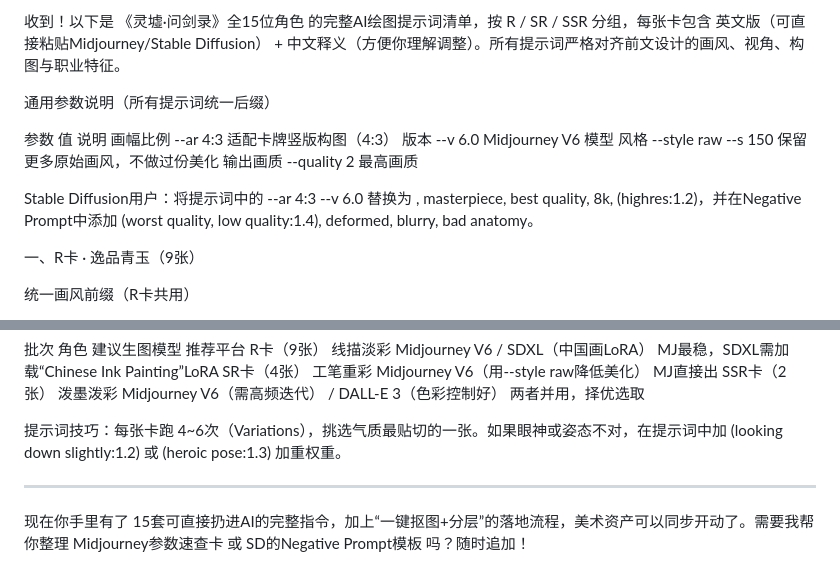
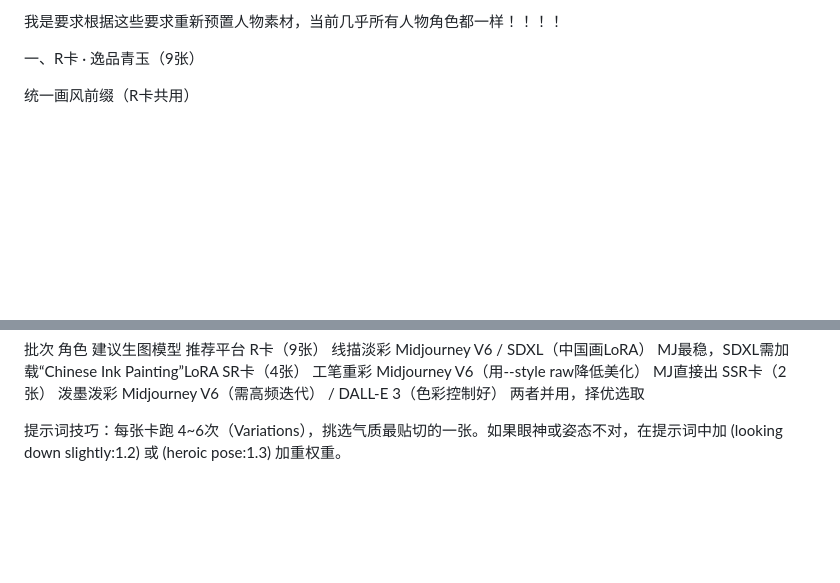
Before and after one commit to SCUT-Mida/playbox, a Markdown page: .ai-tasks/issue-97/context.md, 2 parts joined by grey strips. Drawn GitHub-style; blank space fills up the shorter version.

Commit message:
feat: 🤖 Auto-resolved issue #97 via Claude Code

```diff
--- a/.ai-tasks/issue-97/context.md
+++ b/.ai-tasks/issue-97/context.md
@@ -1,14 +1,4 @@
-收到！以下是 《灵墟·问剑录》全15位角色 的完整AI绘图提示词清单，按 R / SR / SSR 分组，每张卡包含 英文版（可直接粘贴Midjourney/Stable Diffusion） + 中文释义（方便你理解调整）。所有提示词严格对齐前文设计的画风、视角、构图与职业特征。
-
-通用参数说明（所有提示词统一后缀）
-
-参数 值 说明
-画幅比例 --ar 4:3 适配卡牌竖版构图（4:3）
-版本 --v 6.0 Midjourney V6 模型
-风格 --style raw --s 150 保留更多原始画风，不做过份美化
-输出画质 --quality 2 最高画质
-
-Stable Diffusion用户：将提示词中的 --ar 4:3 --v 6.0 替换为 , masterpiece, best quality, 8k, (highres:1.2)，并在Negative Prompt中添加 (worst quality, low quality:1.4), deformed, blurry, bad anatomy。
+我是要求根据这些要求重新预置人物素材，当前几乎所有人物角色都一样！！！！
 
 一、R卡 · 逸品青玉（9张）
 
@@ -70,7 +60,3 @@ SR卡（4张） 工笔重彩 Midjourney V6（用--style raw降低美化） MJ直
 SSR卡（2张） 泼墨泼彩 Midjourney V6（需高频迭代） / DALL-E 3（色彩控制好） 两者并用，择优选取
 
 提示词技巧：每张卡跑 4~6次（Variations），挑选气质最贴切的一张。如果眼神或姿态不对，在提示词中加 (looking down slightly:1.2) 或 (heroic pose:1.3) 加重权重。
-
----
-
-现在你手里有了 15套可直接扔进AI的完整指令，加上“一键抠图+分层”的落地流程，美术资产可以同步开动了。需要我帮你整理 Midjourney参数速查卡 或 SD的Negative Prompt模板 吗？随时追加！
```
